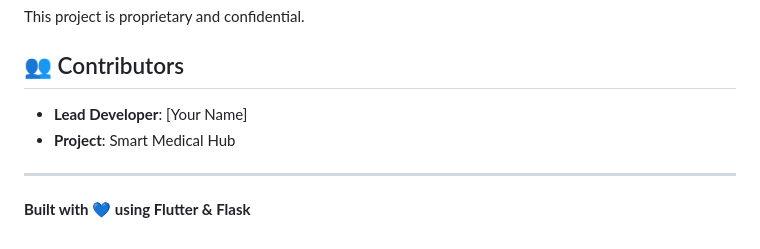
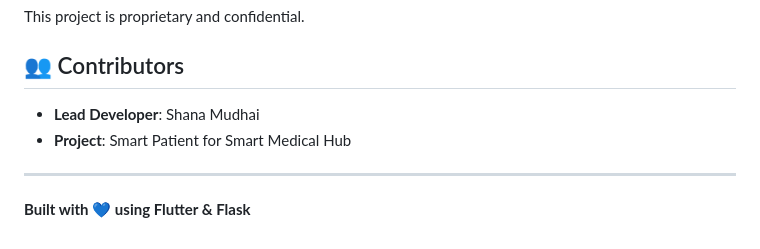
Before and after one commit to zaephyrz/smart_patient, a Markdown page: README.md, the part around the change. Drawn GitHub-style.

```diff
--- a/README.md
+++ b/README.md
@@ -221,8 +221,8 @@ This project is proprietary and confidential.
 
 ## 👥 Contributors
 
-- **Lead Developer**: [Your Name]
-- **Project**: Smart Medical Hub
+- **Lead Developer**: Shana Mudhai
+- **Project**: Smart Patient for Smart Medical Hub
 
 ---
 
```
